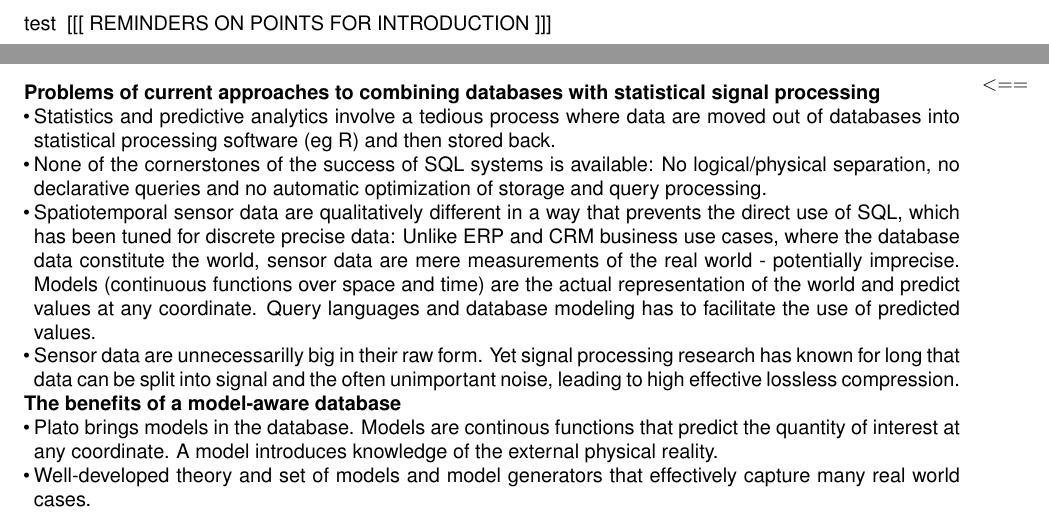
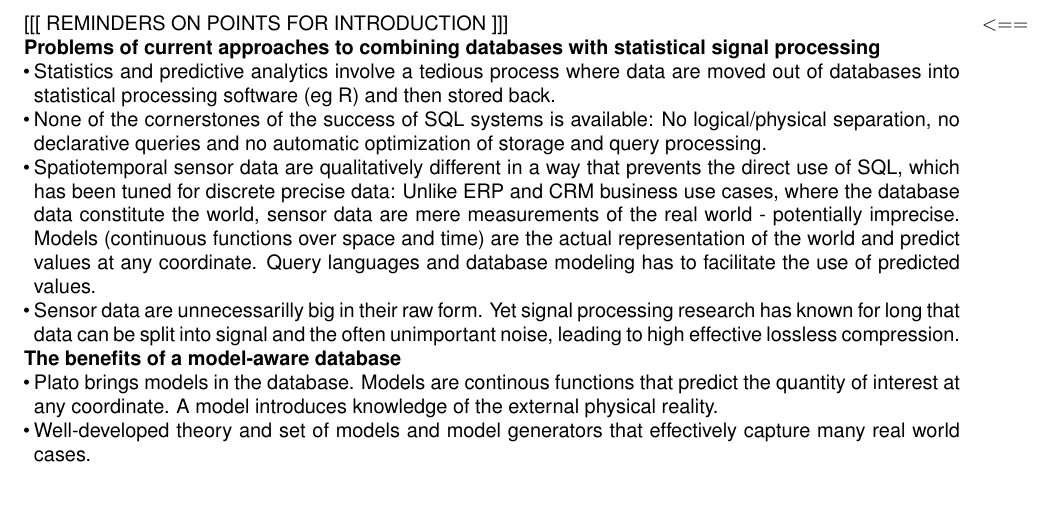
Before and after one commit to yoavfreund/Plato, a LaTeX document (description.tex): two parts of pages 1 and 2 of 7 before the commit and part of page 1 of 6 after it, the two joined at a grey line, cut so that both start at the same text. Compiled offline with pdfLaTeX.

Commit message:
Reverting change for test

```diff
--- a/description.tex
+++ b/description.tex
@@ -132,8 +132,6 @@
 \renewcommand{\sfdefault}{phv} % Arial
 
 \begin{document}
-test
-\pagebreak
 \input{introduction}
 \input{architecture}
 %\input{challenges}
```
